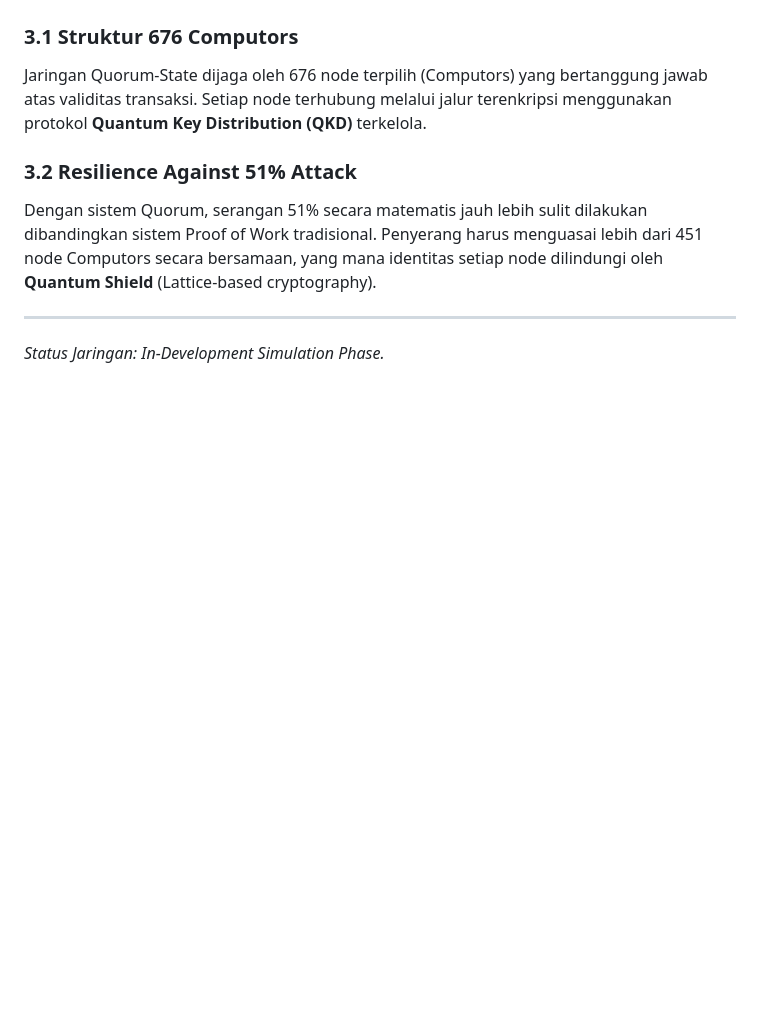
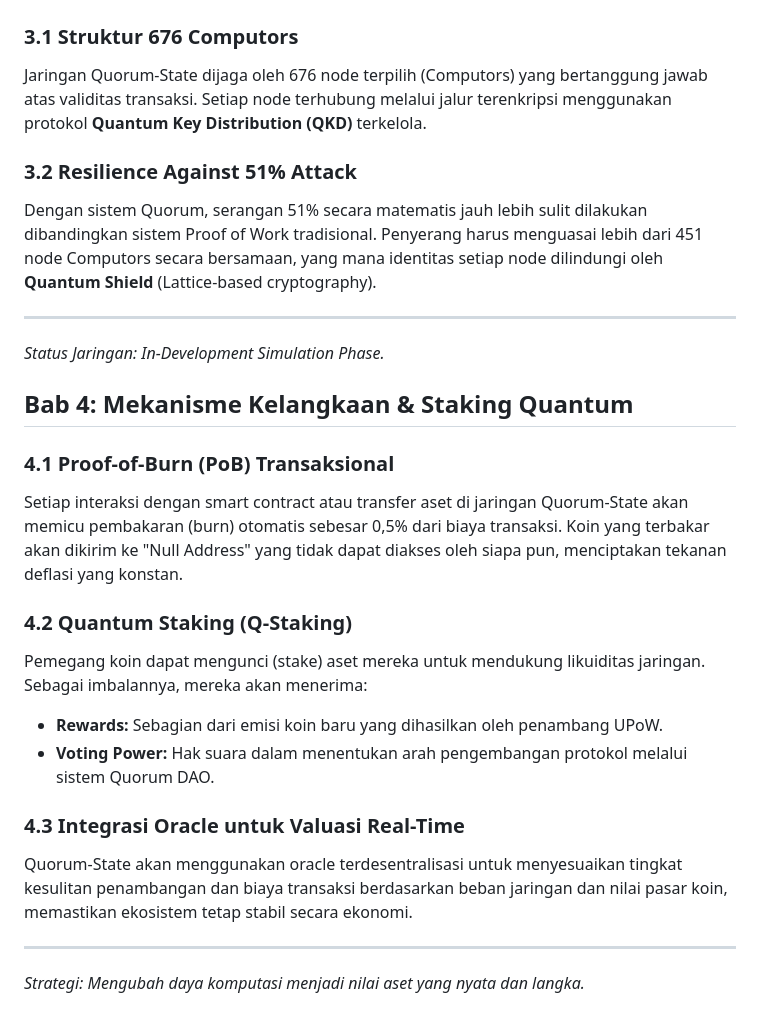
Before and after one commit to bswcorp/Quorum-State, a Markdown page: docs/whitepaper.md, the part around the change. Rendered like a GitHub page; blank space fills up the shorter version.

```diff
--- a/docs/whitepaper.md
+++ b/docs/whitepaper.md
@@ -64,3 +64,19 @@ Dengan sistem Quorum, serangan 51% secara matematis jauh lebih sulit dilakukan d
 
 ---
 *Status Jaringan: In-Development Simulation Phase.*
+
+## Bab 4: Mekanisme Kelangkaan & Staking Quantum
+
+### 4.1 Proof-of-Burn (PoB) Transaksional
+Setiap interaksi dengan smart contract atau transfer aset di jaringan Quorum-State akan memicu pembakaran (burn) otomatis sebesar 0,5% dari biaya transaksi. Koin yang terbakar akan dikirim ke "Null Address" yang tidak dapat diakses oleh siapa pun, menciptakan tekanan deflasi yang konstan.
+
+### 4.2 Quantum Staking (Q-Staking)
+Pemegang koin dapat mengunci (stake) aset mereka untuk mendukung likuiditas jaringan. Sebagai imbalannya, mereka akan menerima:
+- **Rewards:** Sebagian dari emisi koin baru yang dihasilkan oleh penambang UPoW.
+- **Voting Power:** Hak suara dalam menentukan arah pengembangan protokol melalui sistem Quorum DAO.
+
+### 4.3 Integrasi Oracle untuk Valuasi Real-Time
+Quorum-State akan menggunakan oracle terdesentralisasi untuk menyesuaikan tingkat kesulitan penambangan dan biaya transaksi berdasarkan beban jaringan dan nilai pasar koin, memastikan ekosistem tetap stabil secara ekonomi.
+
+---
+*Strategi: Mengubah daya komputasi menjadi nilai aset yang nyata dan langka.*
```
